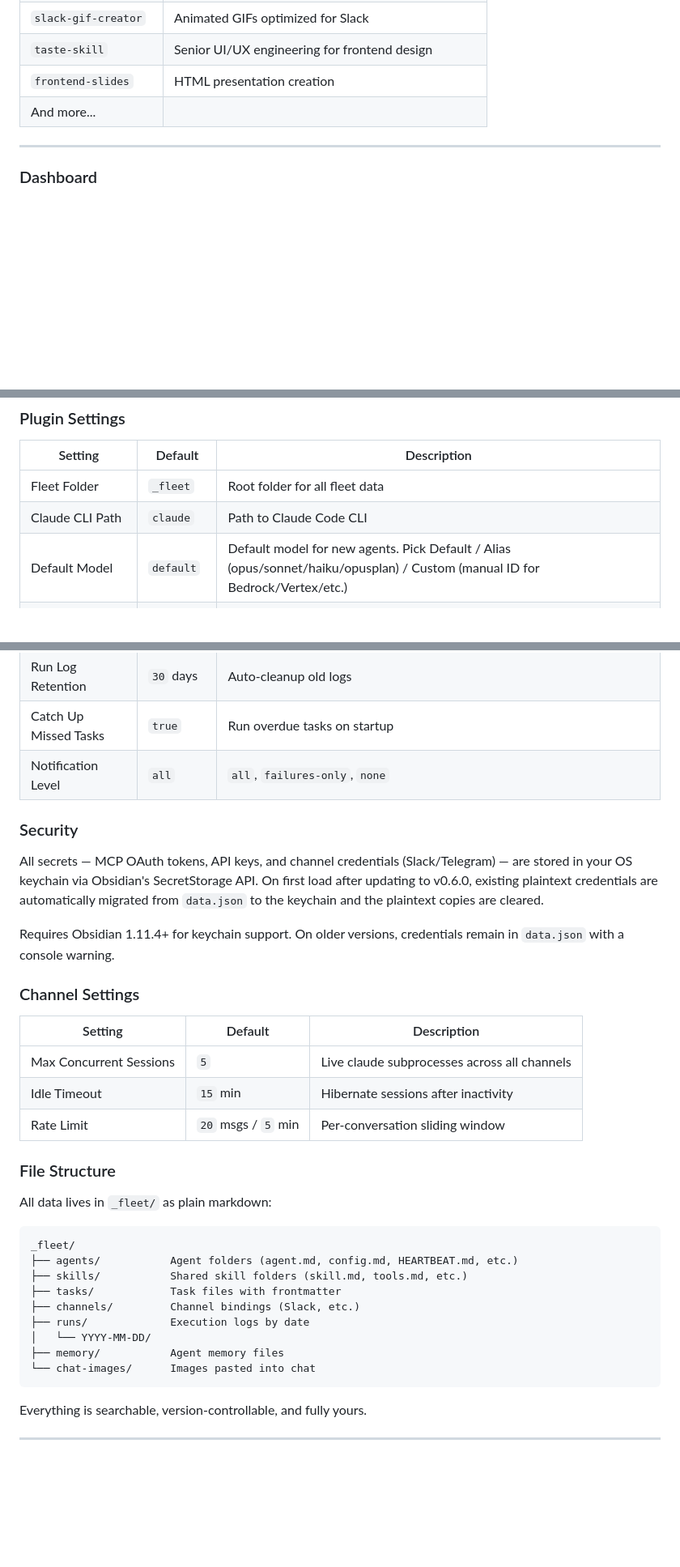
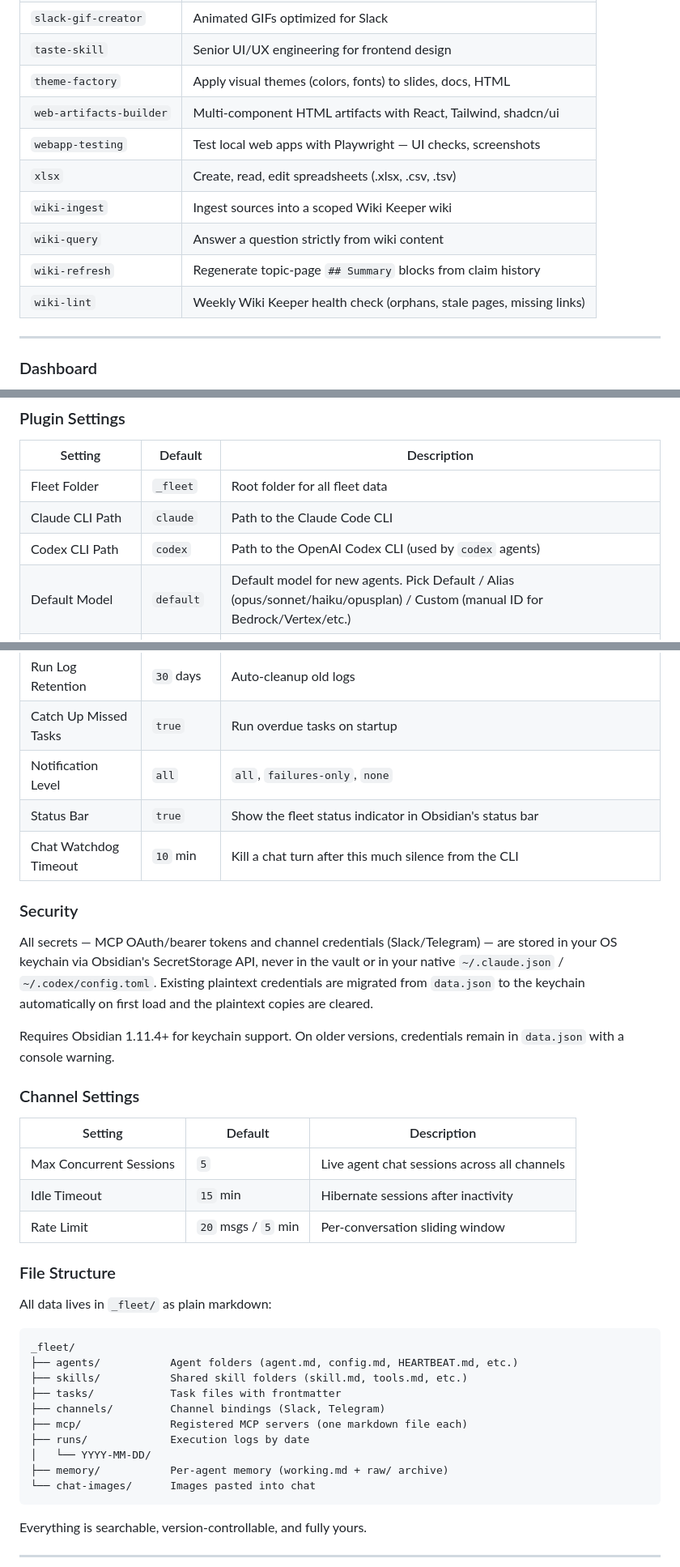
Before and after one commit to denberek/obsidian-agent-fleet, a Markdown page: README.md, 3 parts joined by grey strips. Shown at 81% size. Drawn GitHub-style; blank space fills up the shorter version.

Commit message:
docs: refresh README for dual-backend + MCP v2

````diff
--- a/README.md
+++ b/README.md
@@ -370,8 +371,14 @@ skills/my-skill/
 | `skill-creator` | Create, evaluate, and optimize skills |
 | `slack-gif-creator` | Animated GIFs optimized for Slack |
 | `taste-skill` | Senior UI/UX engineering for frontend design |
-| `frontend-slides` | HTML presentation creation |
-| And more... | |
+| `theme-factory` | Apply visual themes (colors, fonts) to slides, docs, HTML |
+| `web-artifacts-builder` | Multi-component HTML artifacts with React, Tailwind, shadcn/ui |
+| `webapp-testing` | Test local web apps with Playwright — UI checks, screenshots |
+| `xlsx` | Create, read, edit spreadsheets (.xlsx, .csv, .tsv) |
+| `wiki-ingest` | Ingest sources into a scoped Wiki Keeper wiki |
+| `wiki-query` | Answer a question strictly from wiki content |
+| `wiki-refresh` | Regenerate topic-page `## Summary` blocks from claim history |
+| `wiki-lint` | Weekly Wiki Keeper health check (orphans, stale pages, missing links) |
 
 ---
 
@@ -456,17 +463,20 @@ Click any run in the dashboard to see full details in a slideover panel.
 | Setting | Default | Description |
 |---------|---------|-------------|
 | Fleet Folder | `_fleet` | Root folder for all fleet data |
-| Claude CLI Path | `claude` | Path to Claude Code CLI |
+| Claude CLI Path | `claude` | Path to the Claude Code CLI |
+| Codex CLI Path | `codex` | Path to the OpenAI Codex CLI (used by `codex` agents) |
 | Default Model | `default` | Default model for new agents. Pick Default / Alias (opus/sonnet/haiku/opusplan) / Custom (manual ID for Bedrock/Vertex/etc.) |
 | AWS Region | `us-east-1` | For AWS Bedrock model support |
 | Max Concurrent Runs | `2` | Parallel task execution limit |
 | Run Log Retention | `30` days | Auto-cleanup old logs |
 | Catch Up Missed Tasks | `true` | Run overdue tasks on startup |
 | Notification Level | `all` | `all`, `failures-only`, `none` |
+| Status Bar | `true` | Show the fleet status indicator in Obsidian's status bar |
+| Chat Watchdog Timeout | `10` min | Kill a chat turn after this much silence from the CLI |
 
 ### Security
 
-All secrets — MCP OAuth tokens, API keys, and channel credentials (Slack/Telegram) — are stored in your OS keychain via Obsidian's SecretStorage API. On first load after updating to v0.6.0, existing plaintext credentials are automatically migrated from `data.json` to the keychain and the plaintext copies are cleared.
+All secrets — MCP OAuth/bearer tokens and channel credentials (Slack/Telegram) — are stored in your OS keychain via Obsidian's SecretStorage API, never in the vault or in your native `~/.claude.json` / `~/.codex/config.toml`. Existing plaintext credentials are migrated from `data.json` to the keychain automatically on first load and the plaintext copies are cleared.
 
 Requires Obsidian 1.11.4+ for keychain support. On older versions, credentials remain in `data.json` with a console warning.
 
@@ -474,7 +484,7 @@ Requires Obsidian 1.11.4+ for keychain support. On older versions, credentials r
 
 | Setting | Default | Description |
 |---------|---------|-------------|
-| Max Concurrent Sessions | `5` | Live claude subprocesses across all channels |
+| Max Concurrent Sessions | `5` | Live agent chat sessions across all channels |
 | Idle Timeout | `15` min | Hibernate sessions after inactivity |
 | Rate Limit | `20` msgs / `5` min | Per-conversation sliding window |
 
@@ -487,10 +497,11 @@ _fleet/
 ├── agents/           Agent folders (agent.md, config.md, HEARTBEAT.md, etc.)
 ├── skills/           Shared skill folders (skill.md, tools.md, etc.)
 ├── tasks/            Task files with frontmatter
-├── channels/         Channel bindings (Slack, etc.)
+├── channels/         Channel bindings (Slack, Telegram)
+├── mcp/              Registered MCP servers (one markdown file each)
 ├── runs/             Execution logs by date
 │   └── YYYY-MM-DD/
-├── memory/           Agent memory files
+├── memory/           Per-agent memory (working.md + raw/ archive)
 └── chat-images/      Images pasted into chat
 ```
 
````
Also changed, not shown: other parts of README.md (+16 -15 lines).
